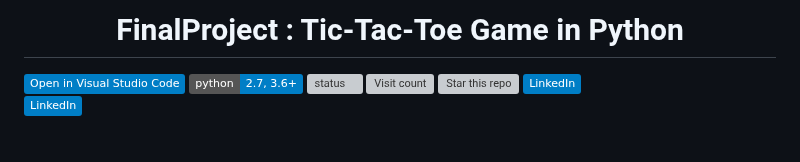
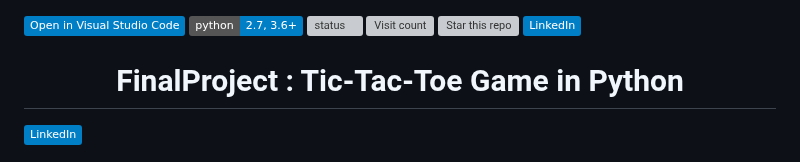
Before and after one commit to PeJiR/Harvard-s-Professional-Certificate-in-Computer-Science-for-Python-Programming, a Markdown page: CS50P | Introduction-to-Programming-with-Python/Problem Set 9_Et Cetera -Final Project/README.md, the part around the change. GitHub-like rendering; badges without logos; grey boxes are pictures that could not be loaded.

```diff
--- a/CS50P | Introduction-to-Programming-with-Python/Problem Set 9_Et Cetera -Final Project/README.md
+++ b/CS50P | Introduction-to-Programming-with-Python/Problem Set 9_Et Cetera -Final Project/README.md
@@ -1,10 +1,11 @@
-<h1 align="center"> FinalProject  : Tic-Tac-Toe Game in Python</h1>
+
 <a href="https://vscode.dev/github/PeJiR/Harvard-s-Professional-Certificate-in-Computer-Science-for-Python-Programming" target="_blank"> <img border=0 src="https://img.shields.io/badge/Open%20in%20Visual%20Studio%20Code-blue" alt="Visual Code"></a>
 <a href="https://github.com/PeJiR/Calculation-of-employee-turnover-costs.git" target="_blank"> <img border=0 src="https://img.shields.io/badge/python-2.7,%203.6+-blue.svg?style=flat" alt="Python version"></a>
 <a href="https://github.com/PeJiR/Calculation-of-employee-turnover-costs.git" target="_blank"><img src="https://img.shields.io/pypi/status/ezibpy.svg?maxAge=60" alt="status"/></a>
 <a target="new" href="https://github.com/PeJiR/Harvard-s-Professional-Certificate-in-Computer-Science-for-Python-Programming.git"><img src="https://hits.seeyoufarm.com/api/count/incr/badge.svg?url=https%3A%2F%2Fgithub.com%2FPeJiR%2FHarvard-s-Professional-Certificate-in-Computer-Science-for-Python-Programming.git&count_bg=%2379C83D&title_bg=%23555555&icon=&icon_color=%23E7E7E7&title=Views&edge_flat=false" alt="Visit count"/></a>
 <a target="new" href="https://github.com/PeJiR/Harvard-s-Professional-Certificate-in-Computer-Science-for-Python-Programming "><img border=0 src="https://img.shields.io/github/stars/Pejir/Harvard-s-Professional-Certificate-in-Computer-Science-for-Python-Programming.svg?style=social&label=Star&maxAge=60" alt="Star this repo"></a>
 <a href="https://www.linkedin.com/in/pejir/" target="_blank"><img src="https://img.shields.io/badge/LinkedIn-blue?style=flat&logo=linkedin&labelColor=blue" alt="LinkedIn" /></a>
+<h1 align="center"> FinalProject  : Tic-Tac-Toe Game in Python</h1>
 
 <a href="https://www.linkedin.com/in/pejir/" target="_blank"><img src="https://img.shields.io/badge/LinkedIn-blue?style=flat&logo=linkedin&labelColor=blue" alt="LinkedIn" /></a>
 
```
